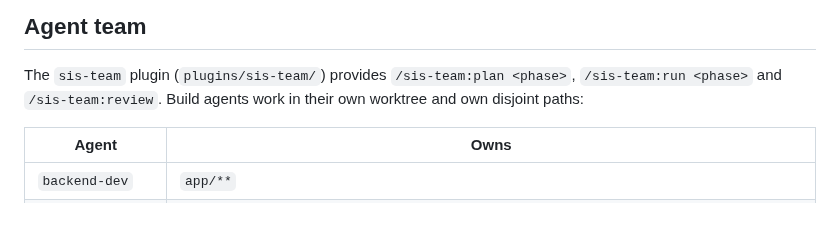
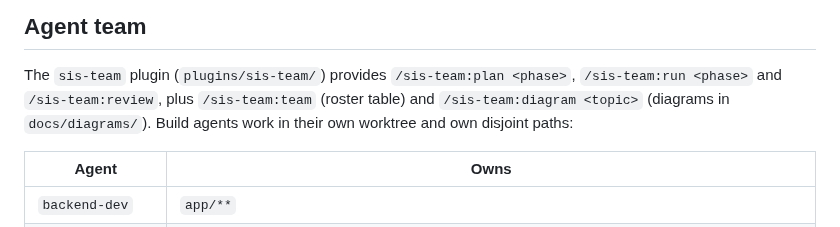
Before and after one commit to trungleviet-agilityio/ship-it-safely, a Markdown page: CLAUDE.md, the part around the change. GitHub-like rendering.

```diff
--- a/CLAUDE.md
+++ b/CLAUDE.md
@@ -25,7 +25,8 @@ privilege and supply-chain hardening. `PLAN.md` is the requirements source; `doc
 ## Agent team
 
 The `sis-team` plugin (`plugins/sis-team/`) provides `/sis-team:plan <phase>`, `/sis-team:run <phase>` and
-`/sis-team:review`. Build agents work in their own worktree and own disjoint paths:
+`/sis-team:review`, plus `/sis-team:team` (roster table) and `/sis-team:diagram <topic>` (diagrams in
+`docs/diagrams/`). Build agents work in their own worktree and own disjoint paths:
 
 | Agent | Owns |
 |---|---|
```
Also changed, not shown: README.md (+6 -1 lines), docs/diagrams/README.md (added, +11 -0 lines), plugins/sis-team/README.md (+3 -1 lines), docs/diagrams/bootstrap.drawio.png (added), 7 other files.
